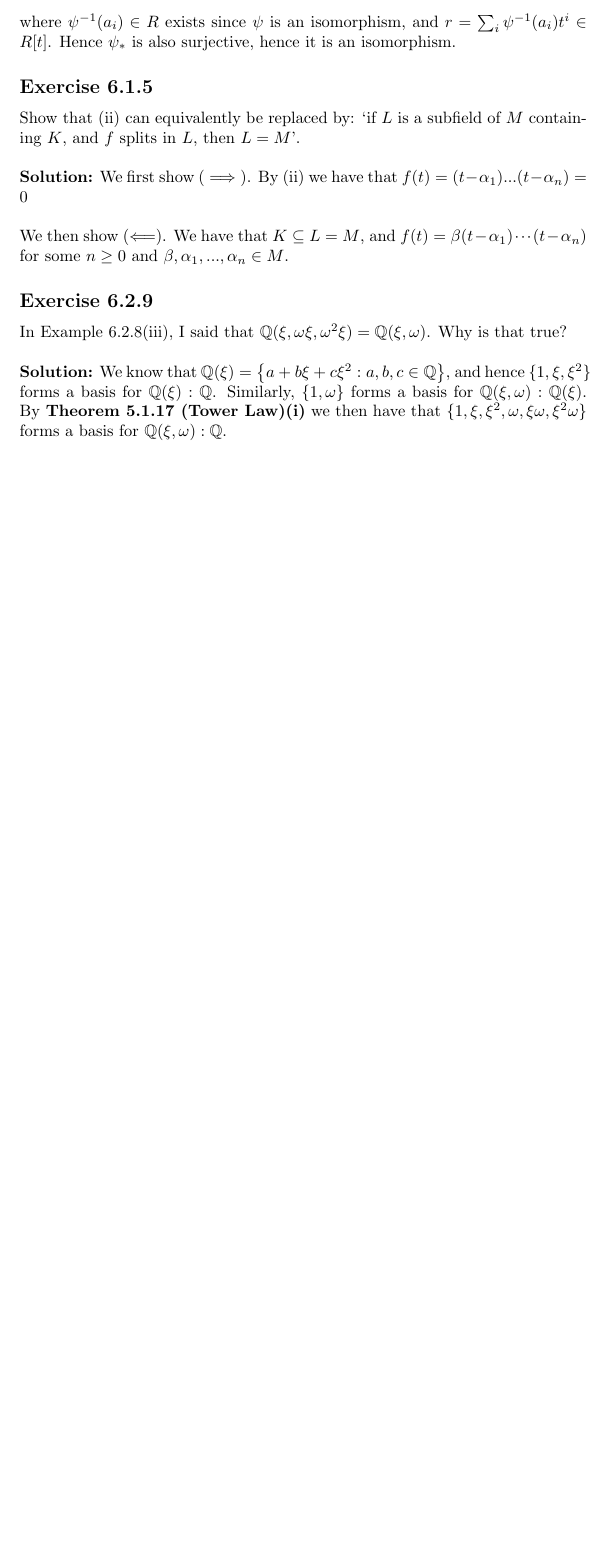
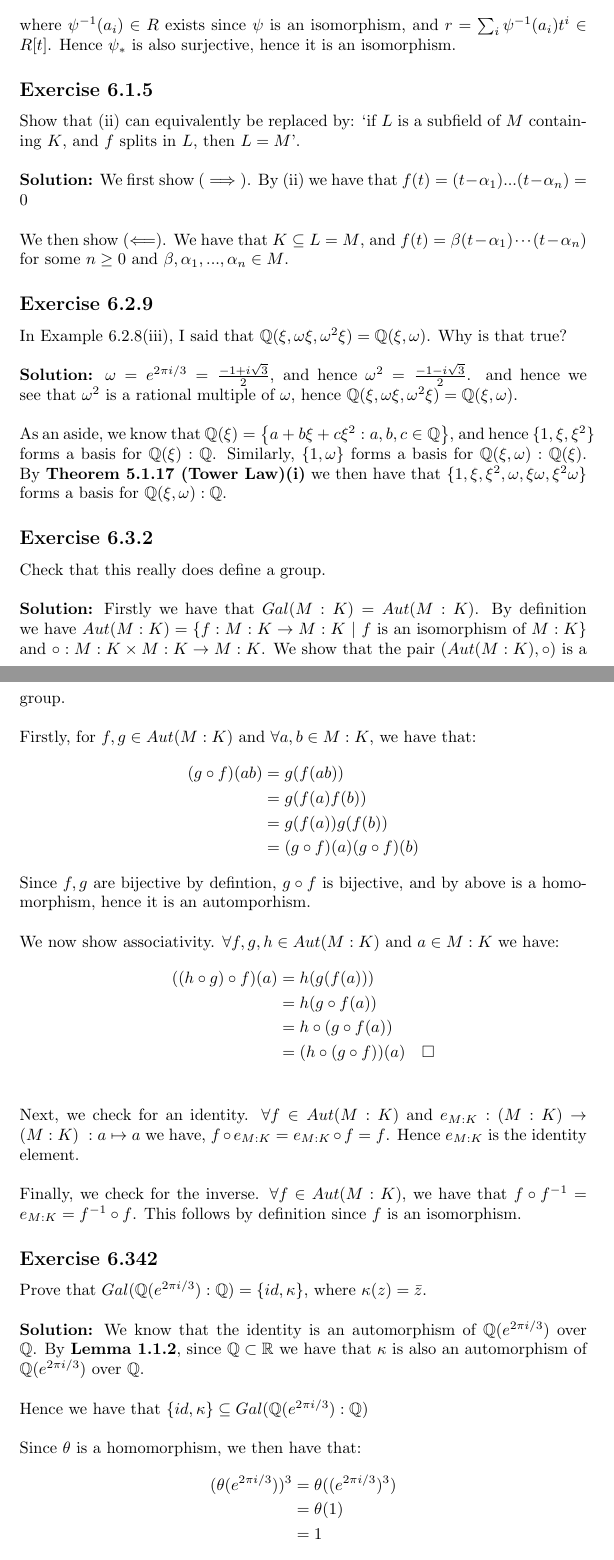
Before and after one commit to l4fl4m3/Galois-Theory-Leinster, a LaTeX document (solutions.tex): part of page 13 of 13 before the commit and two parts of pages 13 and 14 of 14 after it, the two joined at a grey line, cut so that both start at the same text, the shorter picture padded with empty space. Compiled offline with pdfLaTeX.

Commit message:
started chapter 6

```diff
--- a/solutions.tex
+++ b/solutions.tex
@@ -554,10 +554,66 @@ In Example 6.2.8(iii), I said that $\mathbb{Q}(\xi, \omega\xi, \omega^2\xi) = \m
 Why is that true?
 \\\\
 \textbf{Solution:}
-We know that $\mathbb{Q}(\xi)= \left\{a + b\xi + c\xi^2: a,b,c \in \mathbb{Q} \right\}$, and hence $\{1, \xi, \xi^2\}$
+$\omega=e^{2\pi i /3} = \frac{-1+i\sqrt{3}}{2}$, and hence $\omega^2 = \frac{-1-i\sqrt{3}}{2}$. and hence we see that $\omega^2$ is a rational multiple
+of $\omega$, hence $\mathbb{Q}(\xi, \omega\xi, \omega^2\xi) = \mathbb{Q}(\xi,\omega)$.
+\\\\
+As an aside, we know that $\mathbb{Q}(\xi)= \left\{a + b\xi + c\xi^2: a,b,c \in \mathbb{Q} \right\}$, and hence $\{1, \xi, \xi^2\}$
 forms a basis for $\mathbb{Q}(\xi):\mathbb{Q}$. Similarly, $\{1, \omega\}$ forms a basis for $\mathbb{Q}(\xi, \omega): \mathbb{Q}(\xi)$.
 By \textbf{Theorem 5.1.17 (Tower Law)(i)} we then have that $\{1, \xi, \xi^2, \omega, \xi\omega, \xi^2\omega\}$ forms a basis for $\mathbb{Q}(\xi, \omega):\mathbb{Q}$.
 
 
+\subsection*{Exercise 6.3.2}
+Check that this really does define a group.
+\\\\
+\textbf{Solution:}
+Firstly we have that $Gal(M:K) = Aut(M:K)$.
+By definition we have $Aut(M:K)= \{f: M:K \rightarrow M:K \ |\ f \ \text{is an isomorphism of } M:K\}$
+and $\circ: M:K \times M:K \rightarrow M:K$.
+We show that the pair $(Aut(M:K), \circ)$ is a group.\\\\
+Firstly, for $f,g \in Aut(M:K)$ and $\forall a,b \in M:K$, we have that:
+\begin{equation*}
+    \begin{aligned}
+        (g \circ f) (ab) & = g(f(ab))\\
+        & = g(f(a)f(b))\\
+        & = g(f(a))g(f(b))\\
+        & = (g \circ f)(a)(g \circ f)(b)
+    \end{aligned}
+\end{equation*}
+Since $f,g$ are bijective by defintion, $g \circ f$ is bijective, and by above is a homomorphism, hence it is an automporhism.
+\\\\
+We now show associativity. $\forall f,g,h \in Aut(M:K)$ and $a \in M:K$ we have:
+\begin{equation*}
+    \begin{aligned}
+        ((h \circ g) \circ f) (a) & = h(g(f(a)))\\
+        & = h(g \circ f(a))\\
+        & = h \circ (g \circ f(a))\\
+        & = (h \circ (g \circ f))(a) \quad \square
+    \end{aligned}
+\end{equation*}
+\\\\
+Next, we check for an identity. $\forall f \in Aut(M:K)$ and $e_{M:K}: (M:K) \rightarrow (M:K) \ : a \mapsto a$ we have,
+$f \circ e_{M:K} = e_{M:K} \circ f  = f$. Hence $e_{M:K}$ is the identity element.
+\\\\
+Finally, we check for the inverse. $\forall f \in Aut(M:K)$, we have that $f \circ f^{-1} = e_{M:K} = f^{-1} \circ f$.
+This follows by definition since $f$ is an isomorphism.
+
+\subsection*{Exercise 6.342}
+Prove that $Gal(\mathbb{Q}(e^{2\pi i /3}):\mathbb{Q}) = \{ id, \kappa\}$, where $\kappa(z)=\bar z$.
+\\\\
+\textbf{Solution:}
+We know that the identity is an automorphism of $\mathbb{Q}(e^{2\pi i /3})$ over $\mathbb{Q}$.
+By \textbf{Lemma 1.1.2}, since $\mathbb{Q} \subset \mathbb{R}$ we have that $\kappa$ is also an automorphism of $\mathbb{Q}(e^{2\pi i /3})$ over $\mathbb{Q}$.
+\\\\
+Hence we have that $\{ id, \kappa\} \subseteq Gal(\mathbb{Q}(e^{2\pi i /3}):\mathbb{Q})$
+\\\\
+Since $\theta$ is a homomorphism, we then have that:
+\begin{equation*}
+    \begin{aligned}
+        (\theta(e^{2\pi i /3}))^3 &= \theta((e^{2\pi i /3})^3)\\
+        &= \theta(1)\\
+        &= 1
+    \end{aligned}
+\end{equation*}
+Since $\theta(e^{2\pi i /3}) \in \mathbb{Q}(e^{2\pi i /3}) \subseteq \mathbb{Q}(i \sqrt{3})$, so $\theta(e^{2\pi i /3}) = e^{2\pi i /3},e^{-2\pi i /3}$
 
 \end{document}
```
Also changed, not shown: solutions.pdf, 4 other files.
